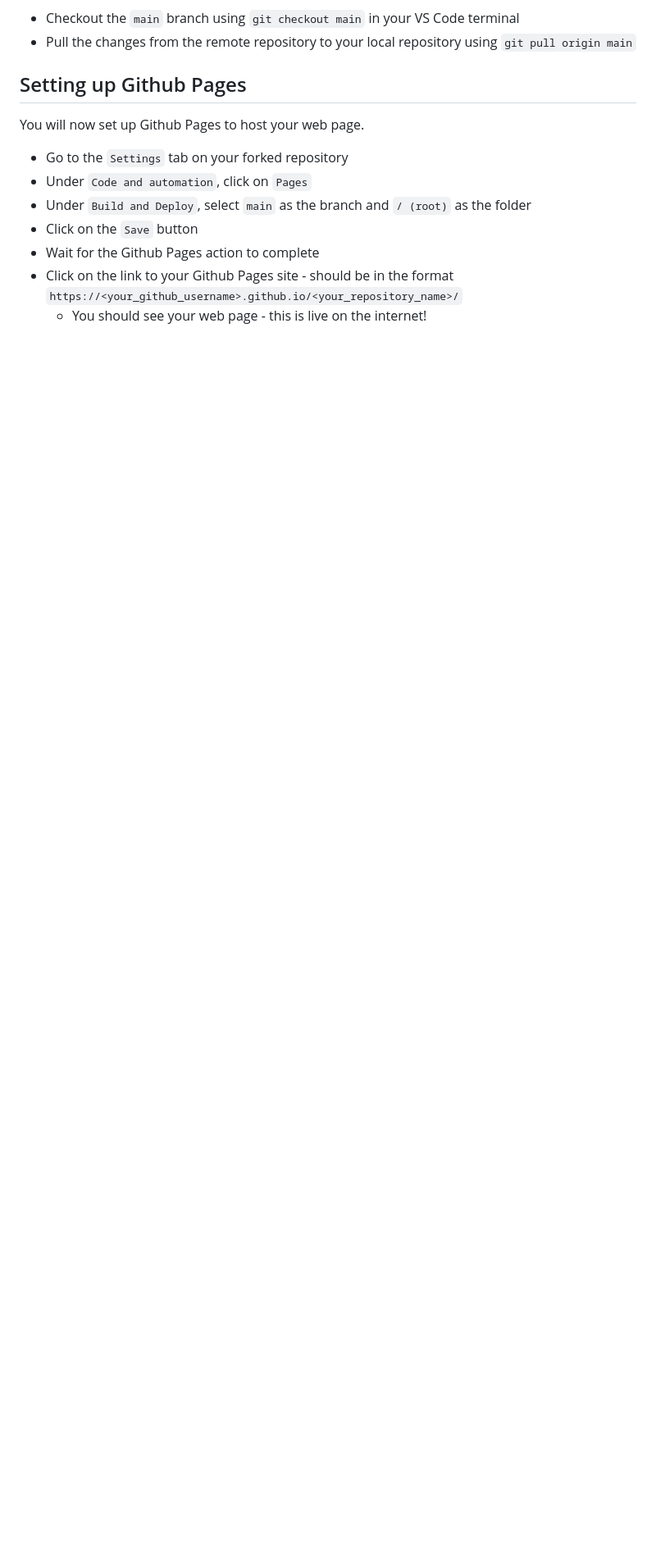
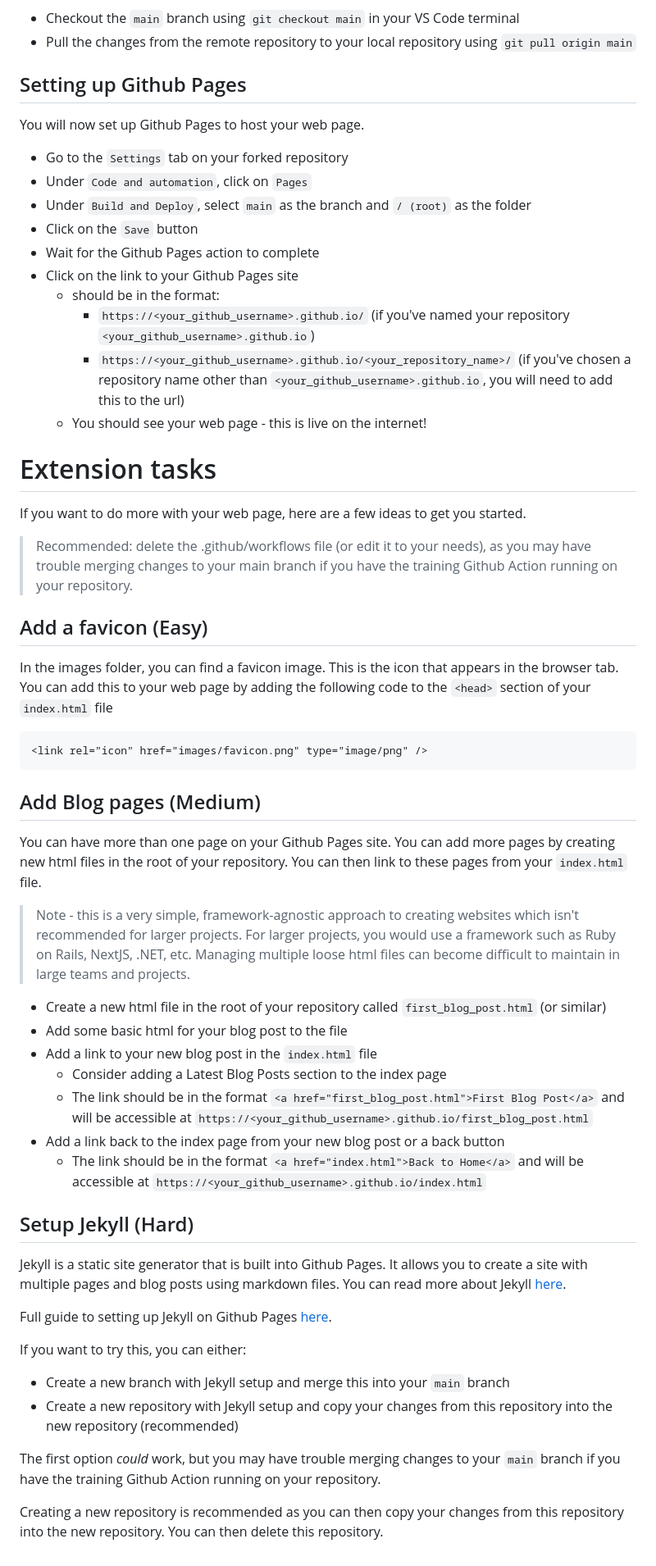
Before and after one commit to yahmed03/yahmed03.github.io, a Markdown page: README.md, the part around the change. Shown: that part at 82% size. Rendered like a GitHub page; blank space fills up the shorter version.

Commit message:
add extension tasks

````diff
--- a/README.md
+++ b/README.md
@@ -100,5 +100,50 @@ You will now set up Github Pages to host your web page.
 - Under `Build and Deploy`, select `main` as the branch and `/ (root)` as the folder
 - Click on the `Save` button
 - Wait for the Github Pages action to complete
-- Click on the link to your Github Pages site - should be in the format `https://<your_github_username>.github.io/<your_repository_name>/`
+- Click on the link to your Github Pages site
+  - should be in the format:
+    - `https://<your_github_username>.github.io/` (if you've named your repository `<your_github_username>.github.io`)
+    - `https://<your_github_username>.github.io/<your_repository_name>/` (if you've chosen a repository name other than `<your_github_username>.github.io`, you will need to add this to the url)
   - You should see your web page - this is live on the internet!
+
+# Extension tasks
+
+If you want to do more with your web page, here are a few ideas to get you started.
+
+> Recommended: delete the .github/workflows file (or edit it to your needs), as you may have trouble merging changes to your main branch if you have the training Github Action running on your repository.
+
+## Add a favicon (Easy)
+
+In the images folder, you can find a favicon image. This is the icon that appears in the browser tab. You can add this to your web page by adding the following code to the `<head>` section of your `index.html` file
+
+```html
+<link rel="icon" href="images/favicon.png" type="image/png" />
+```
+
+## Add Blog pages (Medium)
+
+You can have more than one page on your Github Pages site. You can add more pages by creating new html files in the root of your repository. You can then link to these pages from your `index.html` file.
+
+> Note - this is a very simple, framework-agnostic approach to creating websites which isn't recommended for larger projects. For larger projects, you would use a framework such as Ruby on Rails, NextJS, .NET, etc. Managing multiple loose html files can become difficult to maintain in large teams and projects.
+
+- Create a new html file in the root of your repository called `first_blog_post.html` (or similar)
+- Add some basic html for your blog post to the file
+- Add a link to your new blog post in the `index.html` file
+  - Consider adding a Latest Blog Posts section to the index page
+  - The link should be in the format `<a href="first_blog_post.html">First Blog Post</a>` and will be accessible at `https://<your_github_username>.github.io/first_blog_post.html`
+- Add a link back to the index page from your new blog post or a back button
+  - The link should be in the format `<a href="index.html">Back to Home</a>` and will be accessible at `https://<your_github_username>.github.io/index.html`
+
+## Setup Jekyll (Hard)
+
+Jekyll is a static site generator that is built into Github Pages. It allows you to create a site with multiple pages and blog posts using markdown files. You can read more about Jekyll [here](https://jekyllrb.com/).
+
+Full guide to setting up Jekyll on Github Pages [here](https://docs.github.com/en/pages/setting-up-a-github-pages-site-with-jekyll/about-github-pages-and-jekyll).
+
+If you want to try this, you can either:
+- Create a new branch with Jekyll setup and merge this into your `main` branch
+- Create a new repository with Jekyll setup and copy your changes from this repository into the new repository (recommended)
+
+The first option *could* work, but you may have trouble merging changes to your `main` branch if you have the training Github Action running on your repository.
+
+Creating a new repository is recommended as you can then copy your changes from this repository into the new repository. You can then delete this repository.
````
